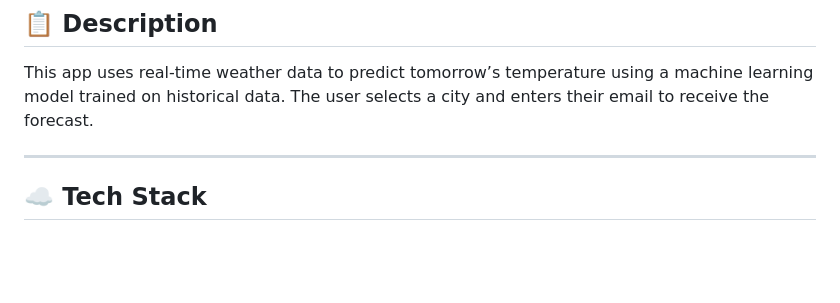
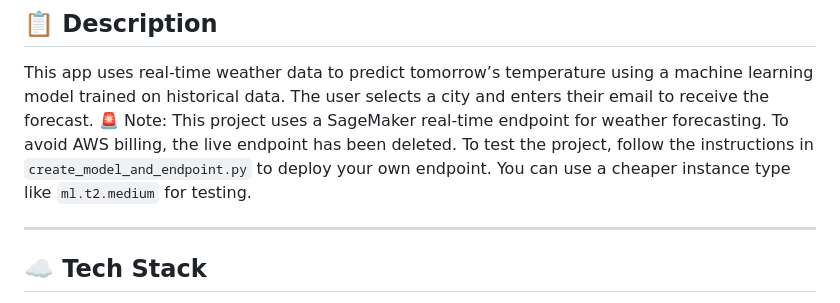
Before and after one commit to meghamerindas/weather-forecast-aws, a Markdown page: README.md, the part around the change. Rendered like a GitHub page; blank space fills up the shorter version.

```diff
--- a/README.md
+++ b/README.md
@@ -7,6 +7,12 @@ A full-stack weather forecasting web application that predicts tomorrow's temper
 ## 📋 Description
 
 This app uses real-time weather data to predict tomorrow’s temperature using a machine learning model trained on historical data. The user selects a city and enters their email to receive the forecast.
+🚨 Note:
+This project uses a SageMaker real-time endpoint for weather forecasting.
+To avoid AWS billing, the live endpoint has been deleted.
+To test the project, follow the instructions in `create_model_and_endpoint.py` to deploy your own endpoint.
+You can use a cheaper instance type like `ml.t2.medium` for testing.
+
 
 ---
 
```
